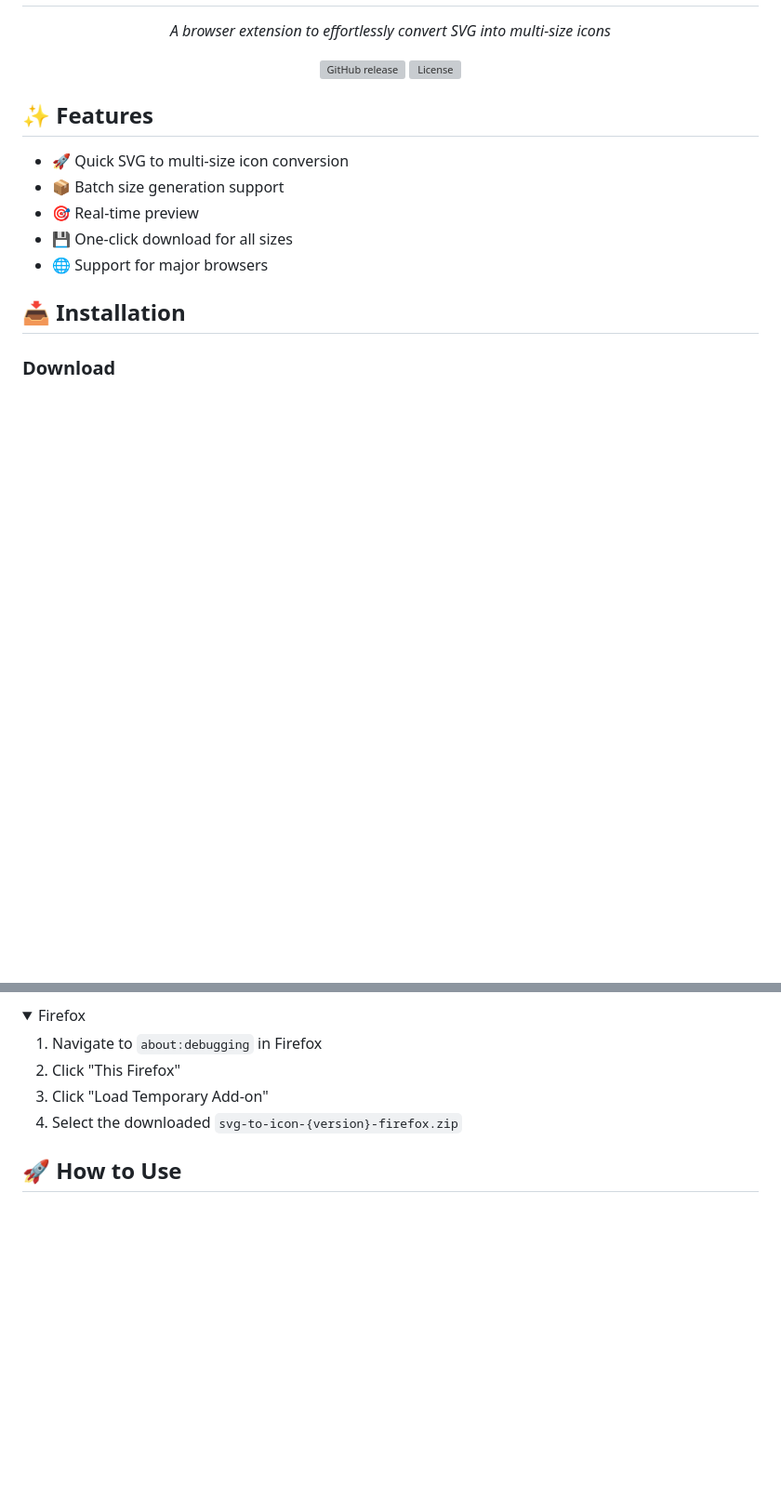
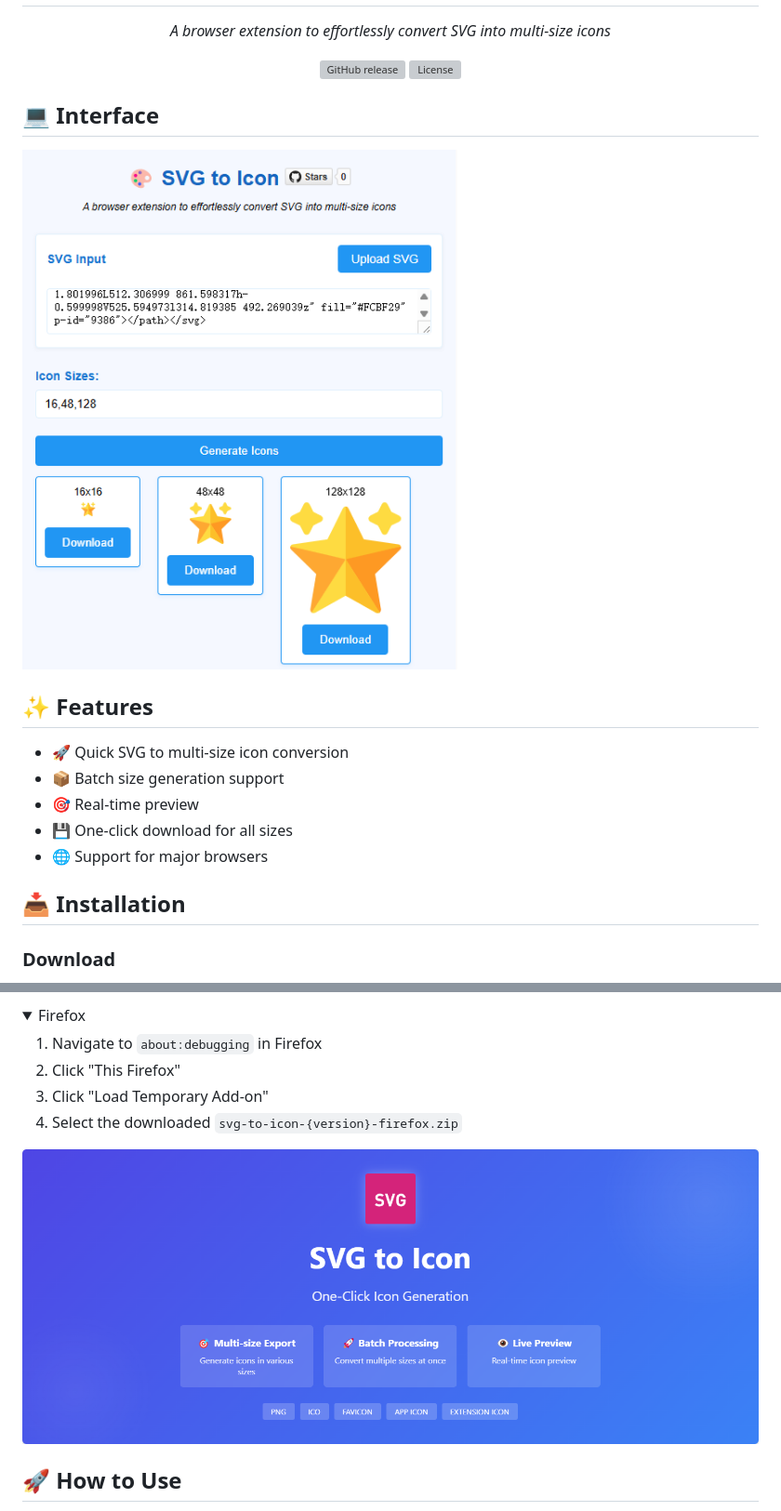
Before and after one commit to shalom-lab/svg-to-icon, a Markdown page: readme.md, 2 parts joined by grey strips. Shown: that part at 93% size. GitHub-like rendering; pictures changed too: images/promo-large.png (added), images/screenshot.png (added); folded sections open; blank space fills up the shorter version; grey boxes are pictures that could not be loaded.

```diff
--- a/readme.md
+++ b/readme.md
@@ -11,6 +11,10 @@
     </a>
   </p>
 </div>
+
+## 💻 Interface
+
+![interface](./images/screenshot.png)
 
 ## ✨ Features
 
@@ -50,6 +54,8 @@ Get the latest version from [GitHub Releases](https://github.com/your-username/s
 
 </details>
 
+![promo](./images/promo-large.png)
+
 ## 🚀 How to Use
 
 1. Click the extension icon in your browser toolbar
```
Also changed, not shown: readme_zh.md (+4 -0 lines), images/promo-small.png (added), 1 other file.
